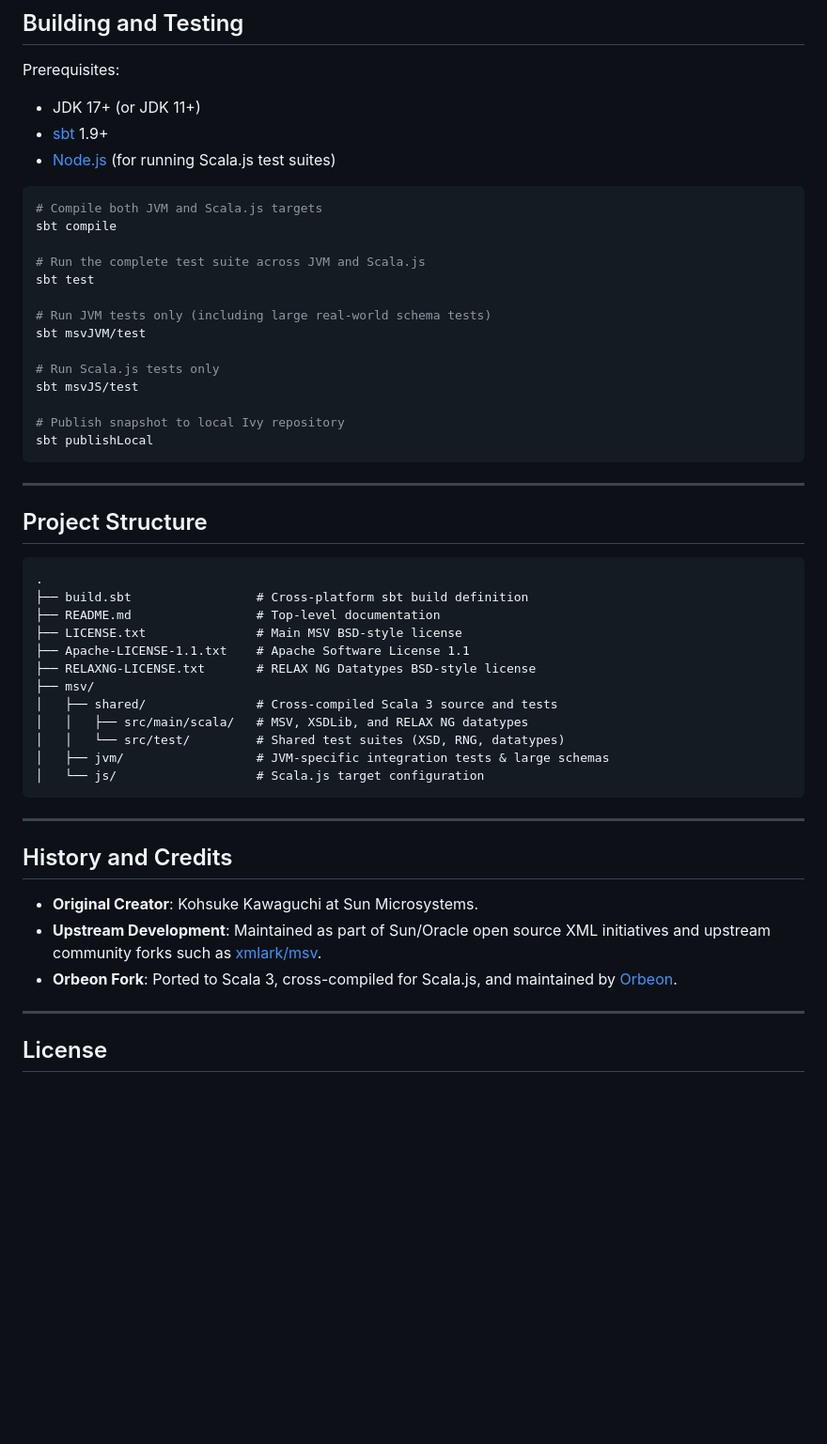
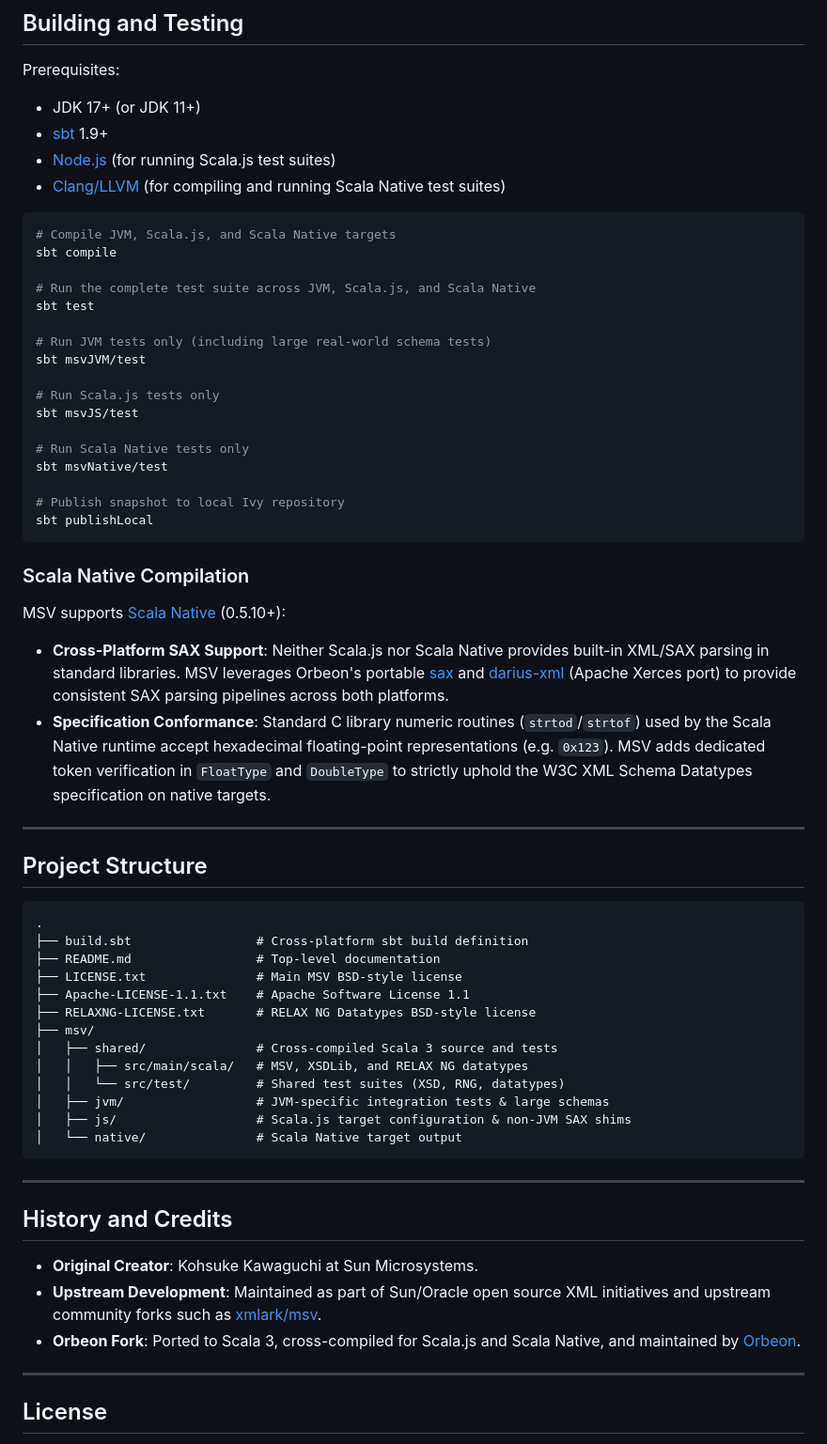
Before and after one commit to orbeon/msv, a Markdown page: README.md, the part around one of its changes. Shown at 94% size. Rendered like a GitHub page; blank space fills up the shorter version.

````diff
--- a/README.md
+++ b/README.md
@@ -154,12 +154,13 @@ Prerequisites:
 - JDK 17+ (or JDK 11+)
 - [sbt](https://www.scala-sbt.org/) 1.9+
 - [Node.js](https://nodejs.org/) (for running Scala.js test suites)
+- [Clang/LLVM](https://clang.llvm.org/) (for compiling and running Scala Native test suites)
 
 ```bash
-# Compile both JVM and Scala.js targets
+# Compile JVM, Scala.js, and Scala Native targets
 sbt compile
 
-# Run the complete test suite across JVM and Scala.js
+# Run the complete test suite across JVM, Scala.js, and Scala Native
 sbt test
 
 # Run JVM tests only (including large real-world schema tests)
@@ -168,9 +169,18 @@ sbt msvJVM/test
 # Run Scala.js tests only
 sbt msvJS/test
 
+# Run Scala Native tests only
+sbt msvNative/test
+
 # Publish snapshot to local Ivy repository
 sbt publishLocal
 ```
+
+### Scala Native Compilation
+
+MSV supports [Scala Native](https://scala-native.org/) (0.5.10+):
+- **Cross-Platform SAX Support**: Neither Scala.js nor Scala Native provides built-in XML/SAX parsing in standard libraries. MSV leverages Orbeon's portable [sax](https://github.com/orbeon/sax) and [darius-xml](https://github.com/orbeon/darius-xml) (Apache Xerces port) to provide consistent SAX parsing pipelines across both platforms.
+- **Specification Conformance**: Standard C library numeric routines (`strtod`/`strtof`) used by the Scala Native runtime accept hexadecimal floating-point representations (e.g. `0x123`). MSV adds dedicated token verification in `FloatType` and `DoubleType` to strictly uphold the W3C XML Schema Datatypes specification on native targets.
 
 ---
 
@@ -188,7 +198,8 @@ sbt publishLocal
 │   │   ├── src/main/scala/   # MSV, XSDLib, and RELAX NG datatypes
 │   │   └── src/test/         # Shared test suites (XSD, RNG, datatypes)
 │   ├── jvm/                  # JVM-specific integration tests & large schemas
-│   └── js/                   # Scala.js target configuration
+│   ├── js/                   # Scala.js target configuration & non-JVM SAX shims
+│   └── native/               # Scala Native target output
 ```
 
 ---
@@ -197,7 +208,7 @@ sbt publishLocal
 
 - **Original Creator**: Kohsuke Kawaguchi at Sun Microsystems.
 - **Upstream Development**: Maintained as part of Sun/Oracle open source XML initiatives and upstream community forks such as [xmlark/msv](https://github.com/xmlark/msv).
-- **Orbeon Fork**: Ported to Scala 3, cross-compiled for Scala.js, and maintained by [Orbeon](https://www.orbeon.com/).
+- **Orbeon Fork**: Ported to Scala 3, cross-compiled for Scala.js and Scala Native, and maintained by [Orbeon](https://www.orbeon.com/).
 
 ---
 
````
Also changed, not shown: other parts of README.md (+12 -12 lines).
